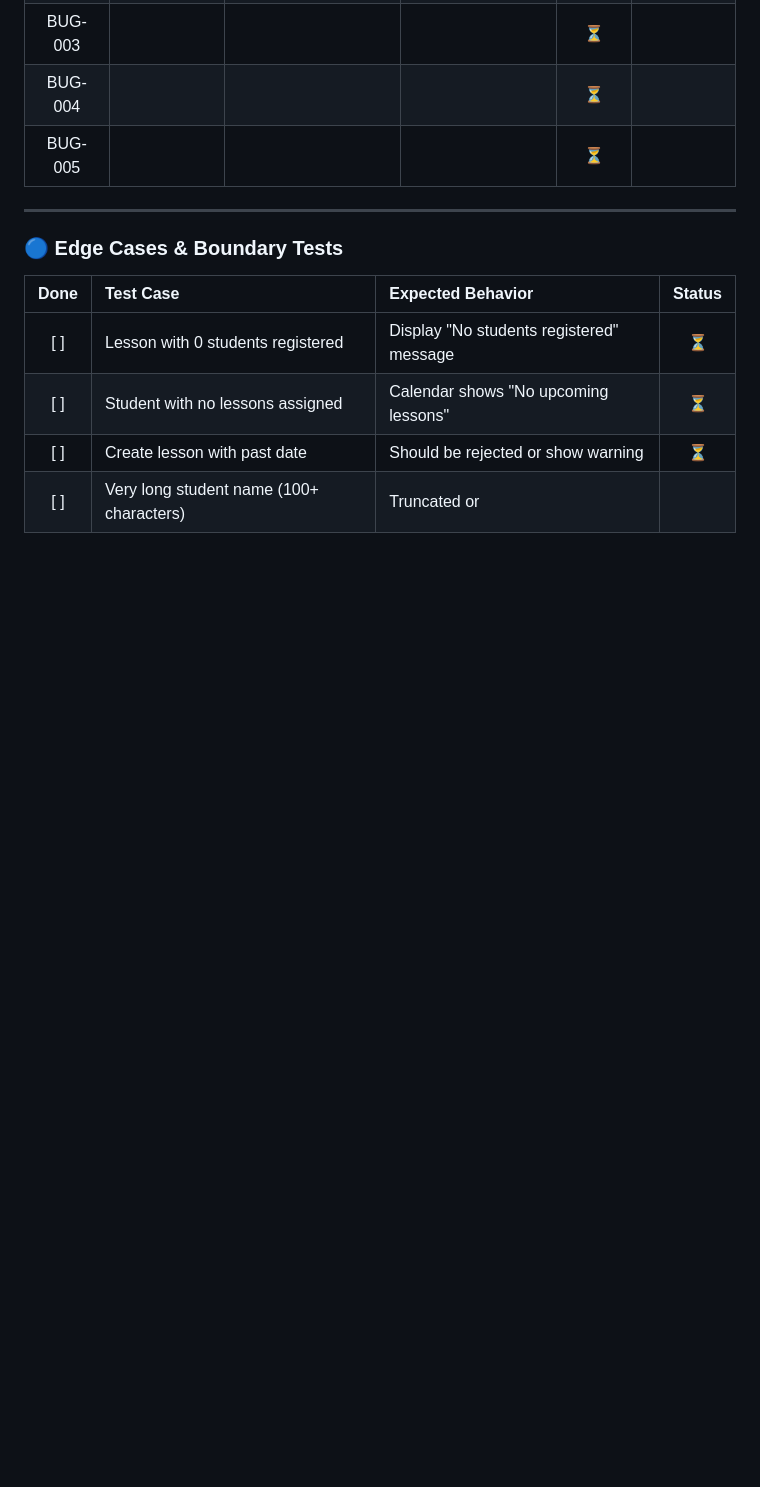
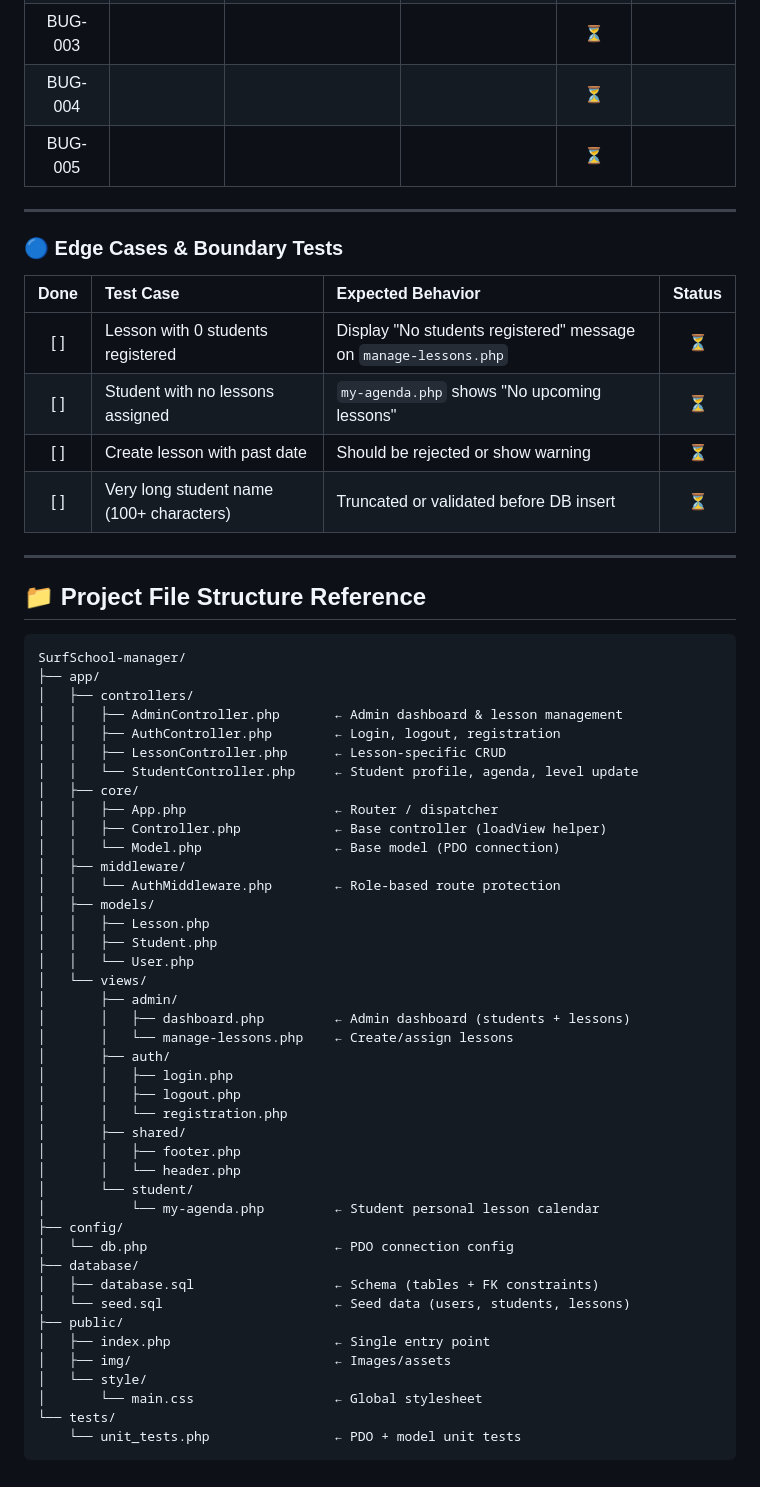
Before and after one commit to Ayouub-aj/SurfSchool-manager, a Markdown page: taskboard.md, the part around one of its changes. Drawn GitHub-style; blank space fills up the shorter version.

Commit message:
taskboard validated

````diff
--- a/taskboard.md
+++ b/taskboard.md
@@ -218,7 +225,56 @@
 
 | Done | Test Case | Expected Behavior | Status |
 | :---: | :--- | :--- | :---: |
-| [ ] | Lesson with 0 students registered | Display "No students registered" message | ⏳ |
-| [ ] | Student with no lessons assigned | Calendar shows "No upcoming lessons" | ⏳ |
+| [ ] | Lesson with 0 students registered | Display "No students registered" message on `manage-lessons.php` | ⏳ |
+| [ ] | Student with no lessons assigned | `my-agenda.php` shows "No upcoming lessons" | ⏳ |
 | [ ] | Create lesson with past date | Should be rejected or show warning | ⏳ |
-| [ ] | Very long student name (100+ characters) | Truncated or
+| [ ] | Very long student name (100+ characters) | Truncated or validated before DB insert | ⏳ |
+
+---
+
+## 📁 Project File Structure Reference
+
+```
+SurfSchool-manager/
+├── app/
+│   ├── controllers/
+│   │   ├── AdminController.php       ← Admin dashboard & lesson management
+│   │   ├── AuthController.php        ← Login, logout, registration
+│   │   ├── LessonController.php      ← Lesson-specific CRUD
+│   │   └── StudentController.php     ← Student profile, agenda, level update
+│   ├── core/
+│   │   ├── App.php                   ← Router / dispatcher
+│   │   ├── Controller.php            ← Base controller (loadView helper)
+│   │   └── Model.php                 ← Base model (PDO connection)
+│   ├── middleware/
+│   │   └── AuthMiddleware.php        ← Role-based route protection
+│   ├── models/
+│   │   ├── Lesson.php
+│   │   ├── Student.php
+│   │   └── User.php
+│   └── views/
+│       ├── admin/
+│       │   ├── dashboard.php         ← Admin dashboard (students + lessons)
+│       │   └── manage-lessons.php    ← Create/assign lessons
+│       ├── auth/
+│       │   ├── login.php
+│       │   ├── logout.php
+│       │   └── registration.php
+│       ├── shared/
+│       │   ├── footer.php
+│       │   └── header.php
+│       └── student/
+│           └── my-agenda.php         ← Student personal lesson calendar
+├── config/
+│   └── db.php                        ← PDO connection config
+├── database/
+│   ├── database.sql                  ← Schema (tables + FK constraints)
+│   └── seed.sql                      ← Seed data (users, students, lessons)
+├── public/
+│   ├── index.php                     ← Single entry point
+│   ├── img/                          ← Images/assets
+│   └── style/
+│       └── main.css                  ← Global stylesheet
+└── tests/
+    └── unit_tests.php                ← PDO + model unit tests
+```
````
Also changed, not shown: other parts of taskboard.md (+89 -82 lines).
